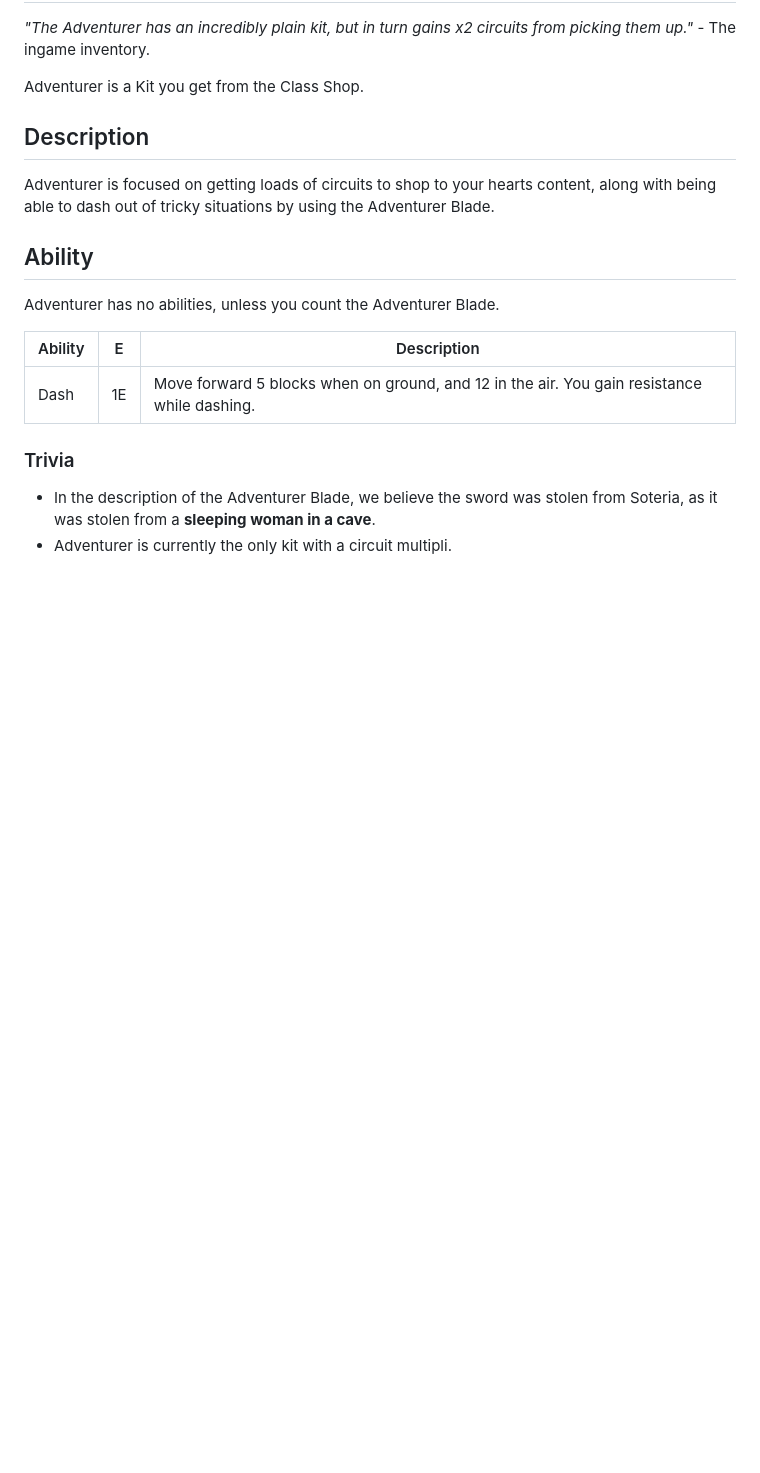
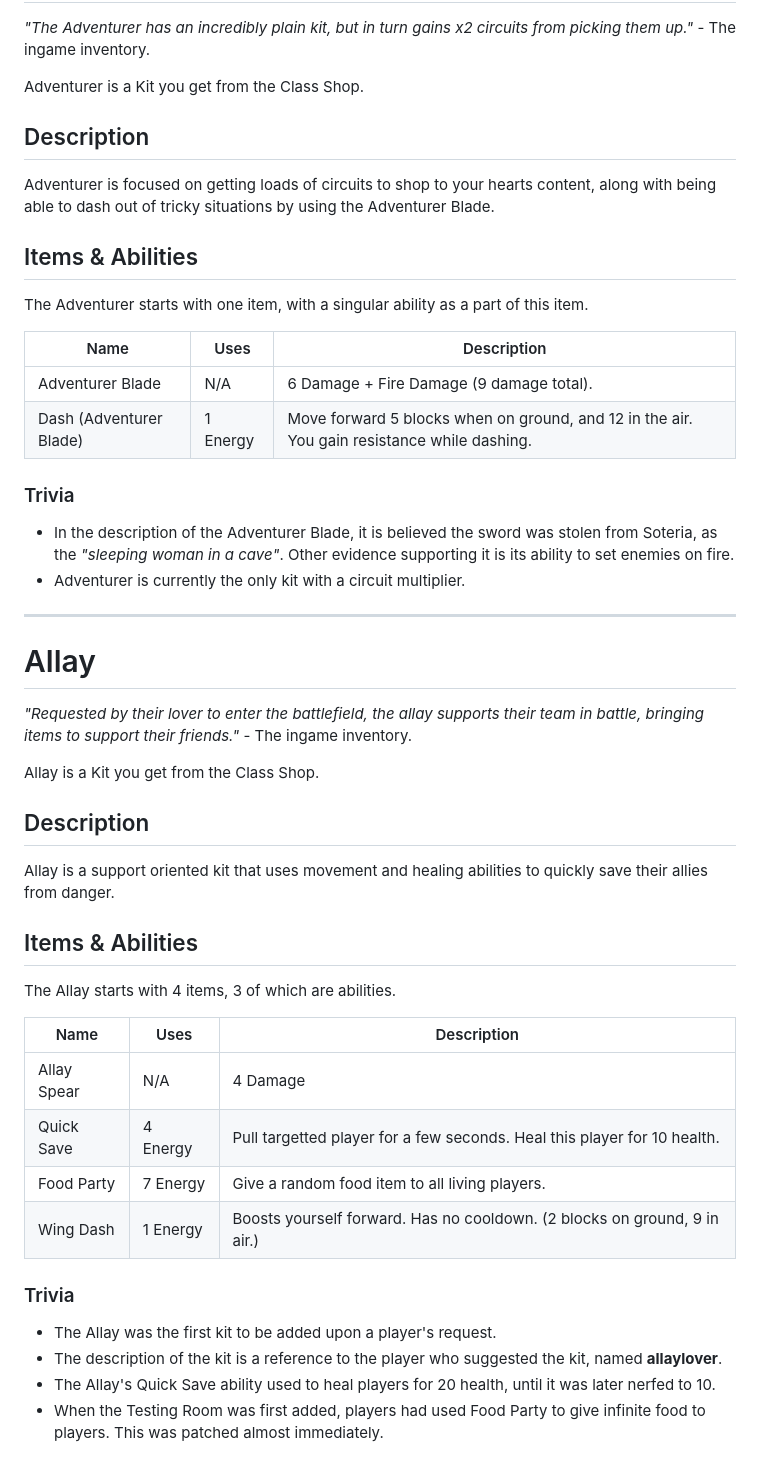
Before and after one commit to RandomlyGeneratedDroids/wiki, a Markdown page: kits.md, the part around the change printed below. Rendered like a GitHub page; blank space fills up the shorter version.

Commit message:
Updated Kits Page.
Added Allay, and changed formatting to be easier to replicate.

```diff
--- a/kits.md
+++ b/kits.md
@@ -160,15 +134,46 @@ Adventurer is a Kit you get from the Class Shop.
 
 Adventurer is focused on getting loads of circuits to shop to your hearts content, along with being able to dash out of tricky situations by using the Adventurer Blade.
 
-## Ability
+## Items & Abilities
 
-Adventurer has no abilities, unless you count the Adventurer Blade.
+The Adventurer starts with one item, with a singular ability as a part of this item.
 
-| Ability | E | Description |
+| Name | Uses | Description |
 |-|-|-|
-| Dash | 1E | Move forward 5 blocks when on ground, and 12 in the air. You gain resistance while dashing. |
+| Adventurer Blade | N/A | 6 Damage + Fire Damage (9 damage total). |
+| Dash (Adventurer Blade) |	1 Energy | Move forward 5 blocks when on ground, and 12 in the air. You gain resistance while dashing. |
 
 ### Trivia
 
-* In the description of the Adventurer Blade, we believe the sword was stolen from Soteria, as it was stolen from a **sleeping woman in a cave**.
-* Adventurer is currently the only kit with a circuit multipli.
+* In the description of the Adventurer Blade, it is believed the sword was stolen from Soteria, as the *"sleeping woman in a cave"*. Other evidence supporting it is its ability to set enemies on fire.
+* Adventurer is currently the only kit with a circuit multiplier.
+
+<hr id="Al">
+
+# Allay
+
+*"Requested by their lover to enter the battlefield, the allay supports their team in battle, bringing items to support their friends."* - The ingame inventory.
+
+Allay is a Kit you get from the Class Shop.
+
+## Description
+
+Allay is a support oriented kit that uses movement and healing abilities to quickly save their allies from danger.
+
+## Items & Abilities
+
+The Allay starts with 4 items, 3 of which are abilities.
+
+| Name | Uses | Description |
+|-|-|-|
+| Allay Spear | N/A | 4 Damage |
+| Quick Save | 4 Energy | Pull targetted player for a few seconds. Heal this player for 10 health. |
+| Food Party | 7 Energy | Give a random food item to all living players. |
+| Wing Dash | 1 Energy | Boosts yourself forward. Has no cooldown. (2 blocks on ground, 9 in air.) |
+
+### Trivia
+
+* The Allay was the first kit to be added upon a player's request.
+* The description of the kit is a reference to the player who suggested the kit, named **allaylover**.
+* The Allay's Quick Save ability used to heal players for 20 health, until it was later nerfed to 10.
+* When the Testing Room was first added, players had used Food Party to give infinite food to players. This was patched almost immediately.
```
Also changed, not shown: other parts of kits.md (+25 -51 lines).
